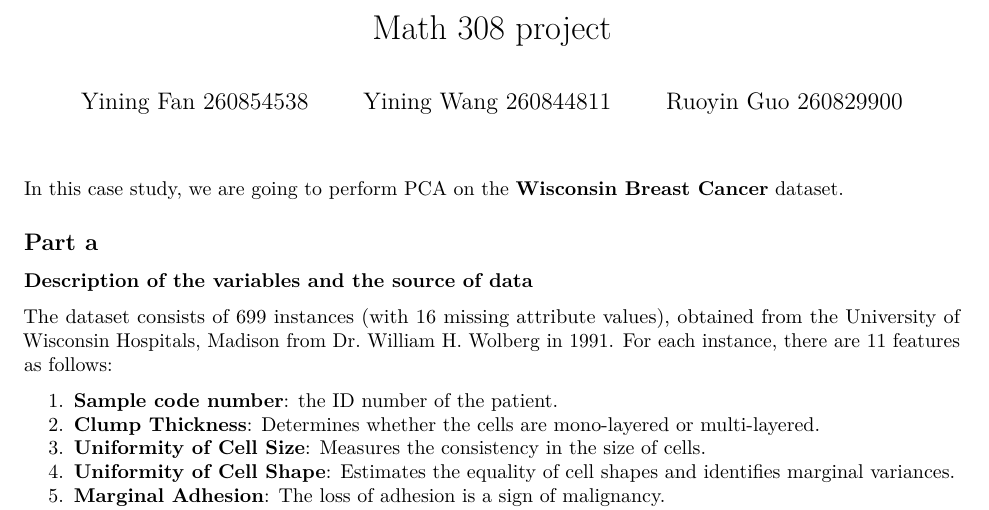
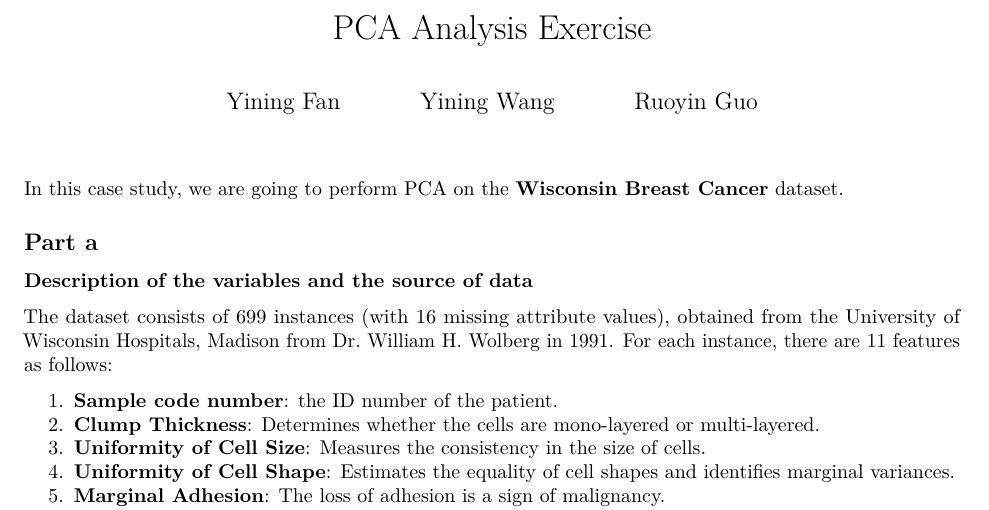
Before and after one commit to ruoyin-guo/PCA-Analysis-, an R Markdown document (Math308_project(1).Rmd): part of page 1 of 3, cut at the place of the change. Rendered offline with R 4.5, knitr and Pandoc, then LaTeX, with nearby package versions; some code elsewhere in the file could not run offline.

Commit message:
Update Math308_project(1).Rmd

```diff
--- a/Math308_project(1).Rmd
+++ b/Math308_project(1).Rmd
@@ -1,9 +1,9 @@
 ---
-title: "Math 308 project"
+title: "PCA Analysis Exercise"
 author:
-- Yining Fan 260854538
-- Yining Wang 260844811
-- Ruoyin Guo 260829900
+- Yining Fan
+- Yining Wang
+- Ruoyin Guo
 output:
   pdf_document: default
   html_document: default
```
